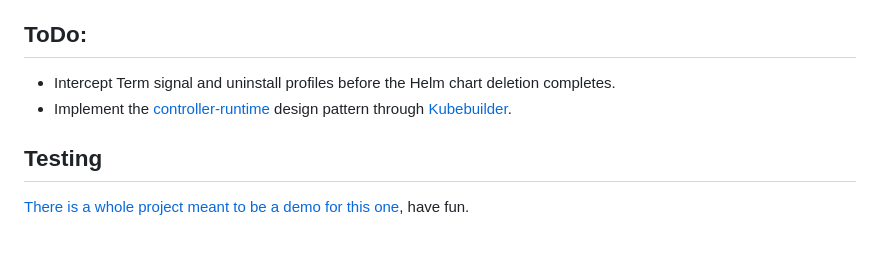
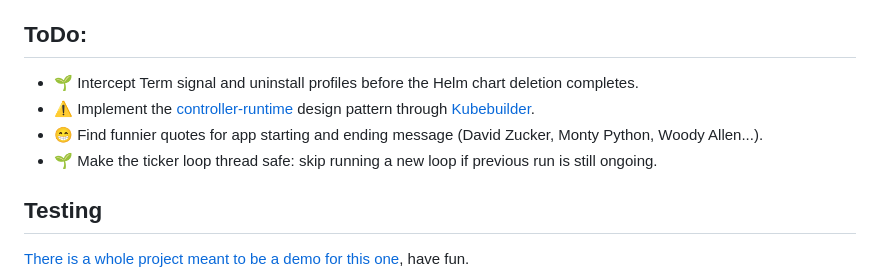
Before and after one commit to tuxerrante/kapparmor, a Markdown page: README.md, the part around the change. GitHub-like rendering; blank space fills up the shorter version.

Commit message:
todo list

```diff
--- a/README.md
+++ b/README.md
@@ -52,9 +52,10 @@ helm upgrade kapparmor --install --atomic --timeout 120s --debug --set image.tag
 - Not a limitation relative to this project, but if you deny write access in the /bin folder of a privileged container it could not be deleted by Kubernetes even after 'kubectl delete'. The command will succeed but the pod will stay in Terminating state.
 
 ## ToDo:
-- Intercept Term signal and uninstall profiles before the Helm chart deletion completes.
-- Implement the [controller-runtime](https://pkg.go.dev/sigs.k8s.io/controller-runtime#section-readme) design pattern through [Kubebuilder](https://book.kubebuilder.io/quick-start.html).
-
+- 🌱 Intercept Term signal and uninstall profiles before the Helm chart deletion completes.
+- ⚠️ Implement the [controller-runtime](https://pkg.go.dev/sigs.k8s.io/controller-runtime#section-readme) design pattern through [Kubebuilder](https://book.kubebuilder.io/quick-start.html).
+- 😁 Find funnier quotes for app starting and ending message (David Zucker, Monty Python, Woody Allen...).
+- 🌱 Make the ticker loop thread safe: skip running a new loop if previous run is still ongoing.
 
 ## Testing
 [There is a whole project meant to be a demo for this one](https://github.com/tuxerrante/kapparmor-demo), have fun.
```
